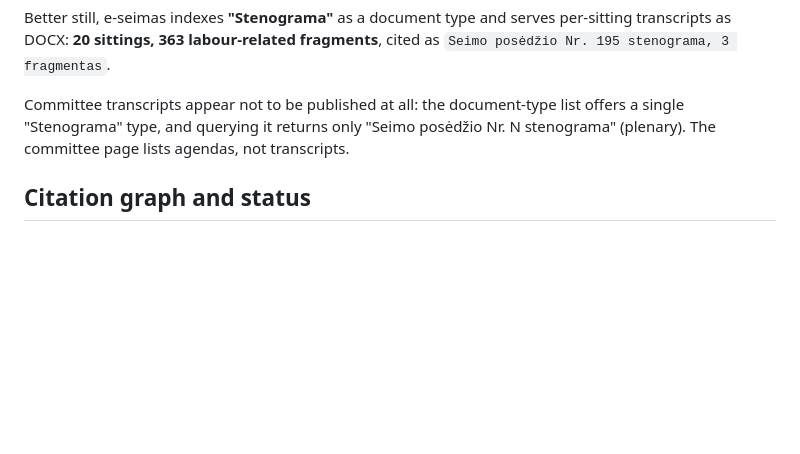
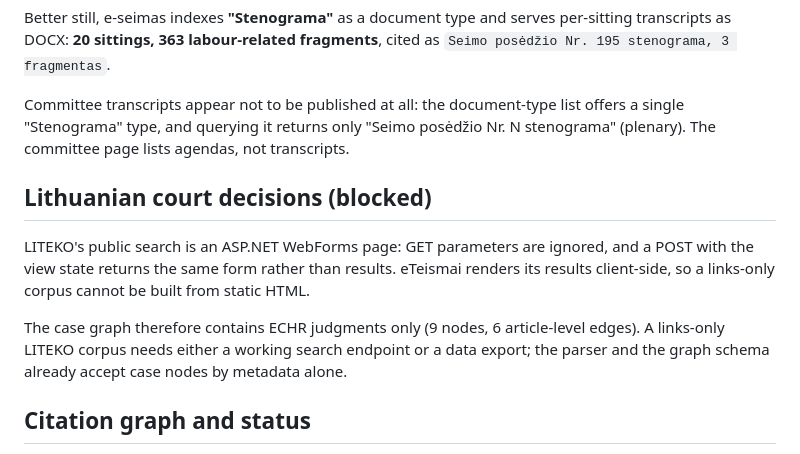
Before and after one commit to dziugasmarcenas-ui/legal-rag, a Markdown page: README.md, the part around the change. Rendered like a GitHub page; blank space fills up the shorter version.

Commit message:
Record why the LITEKO corpus is not built
LITEKO's search is an ASP.NET WebForms page: GET parameters are ignored and a
POST with the view state returns the form, not results. eTeismai renders results
client-side. The case graph stays ECHR-only, and the reason is written down
instead of left as a silent gap.

```diff
--- a/README.md
+++ b/README.md
@@ -646,6 +646,18 @@ offers a single "Stenograma" type, and querying it returns only
 "Seimo posėdžio Nr. N stenograma" (plenary). The committee page lists agendas,
 not transcripts.
 
+## Lithuanian court decisions (blocked)
+
+LITEKO's public search is an ASP.NET WebForms page: GET parameters are ignored,
+and a POST with the view state returns the same form rather than results.
+eTeismai renders its results client-side, so a links-only corpus cannot be built
+from static HTML.
+
+The case graph therefore contains ECHR judgments only (9 nodes, 6 article-level
+edges). A links-only LITEKO corpus needs either a working search endpoint or a
+data export; the parser and the graph schema already accept case nodes by
+metadata alone.
+
 ## Citation graph and status
 
 Every delegated act names the Code articles it implements ("parengtas
```
